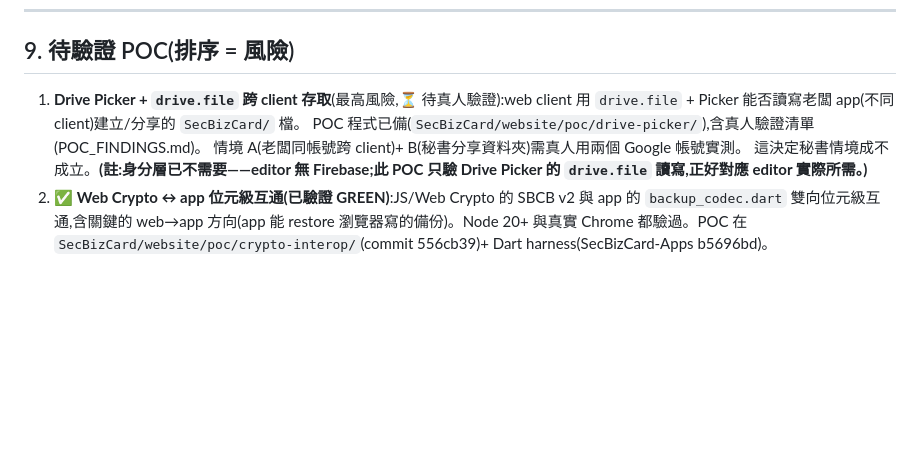
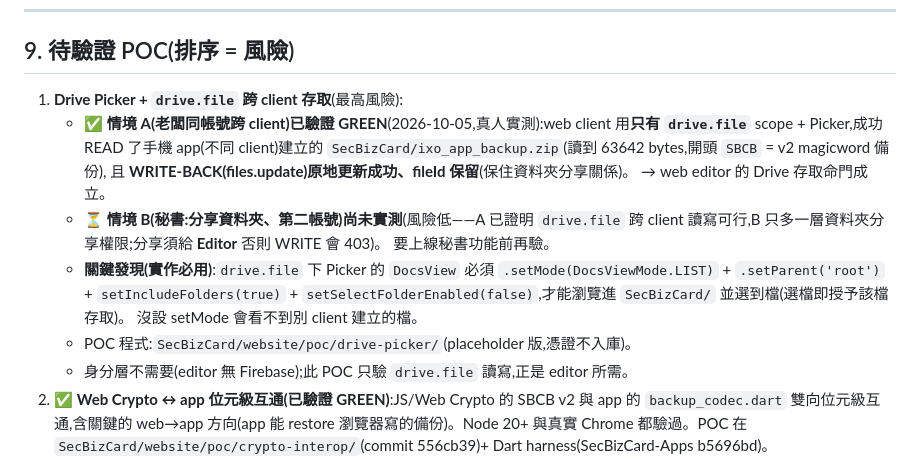
Before and after one commit to CokeFever/SecBizCard-Apps, a Markdown page: docs/web_editor_design.md, the part around the change. Drawn GitHub-style; blank space fills up the shorter version.

Commit message:
docs(web-editor): POC #1 scenario A verified GREEN (drive.file cross-client read+write)

```diff
--- a/docs/web_editor_design.md
+++ b/docs/web_editor_design.md
@@ -151,12 +151,21 @@ editor 的欄位必須與 app 的 `UserProfile` + `customFields` 一致,restore
 ---
 
 ## 9. 待驗證 POC(排序 = 風險)
-1. **Drive Picker + `drive.file` 跨 client 存取**(最高風險,⏳ 待真人驗證):web client 用
-   `drive.file` + Picker 能否讀寫老闆 app(不同 client)建立/分享的 `SecBizCard/` 檔。
-   POC 程式已備(`SecBizCard/website/poc/drive-picker/`),含真人驗證清單(POC_FINDINGS.md)。
-   情境 A(老闆同帳號跨 client)+ B(秘書分享資料夾)需真人用兩個 Google 帳號實測。
-   這決定秘書情境成不成立。**(註:身分層已不需要——editor 無 Firebase;此 POC 只驗
-   Drive Picker 的 `drive.file` 讀寫,正好對應 editor 實際所需。)**
+1. **Drive Picker + `drive.file` 跨 client 存取**(最高風險):
+   - ✅ **情境 A(老闆同帳號跨 client)已驗證 GREEN**(2026-10-05,真人實測):web client
+     用**只有 `drive.file`** scope + Picker,成功 READ 了手機 app(不同 client)建立的
+     `SecBizCard/ixo_app_backup.zip`(讀到 63642 bytes,開頭 `SBCB` = v2 magicword 備份),
+     且 **WRITE-BACK(files.update)原地更新成功、fileId 保留**(保住資料夾分享關係)。
+     → web editor 的 Drive 存取命門成立。
+   - ⏳ **情境 B(秘書:分享資料夾、第二帳號)尚未實測**(風險低——A 已證明 `drive.file`
+     跨 client 讀寫可行,B 只多一層資料夾分享權限;分享須給 **Editor** 否則 WRITE 會 403)。
+     要上線秘書功能前再驗。
+   - **關鍵發現(實作必用)**:`drive.file` 下 Picker 的 `DocsView` 必須
+     `.setMode(DocsViewMode.LIST)` + `.setParent('root')` + `setIncludeFolders(true)` +
+     `setSelectFolderEnabled(false)`,才能瀏覽進 `SecBizCard/` 並選到檔(選檔即授予該檔存取)。
+     沒設 setMode 會看不到別 client 建立的檔。
+   - POC 程式:`SecBizCard/website/poc/drive-picker/`(placeholder 版,憑證不入庫)。
+   - 身分層不需要(editor 無 Firebase);此 POC 只驗 `drive.file` 讀寫,正是 editor 所需。
 2. ✅ **Web Crypto ↔ app 位元級互通(已驗證 GREEN)**:JS/Web Crypto 的 SBCB v2 與
    app 的 `backup_codec.dart` 雙向位元級互通,含關鍵的 web→app 方向(app 能 restore
    瀏覽器寫的備份)。Node 20+ 與真實 Chrome 都驗過。POC 在
```
